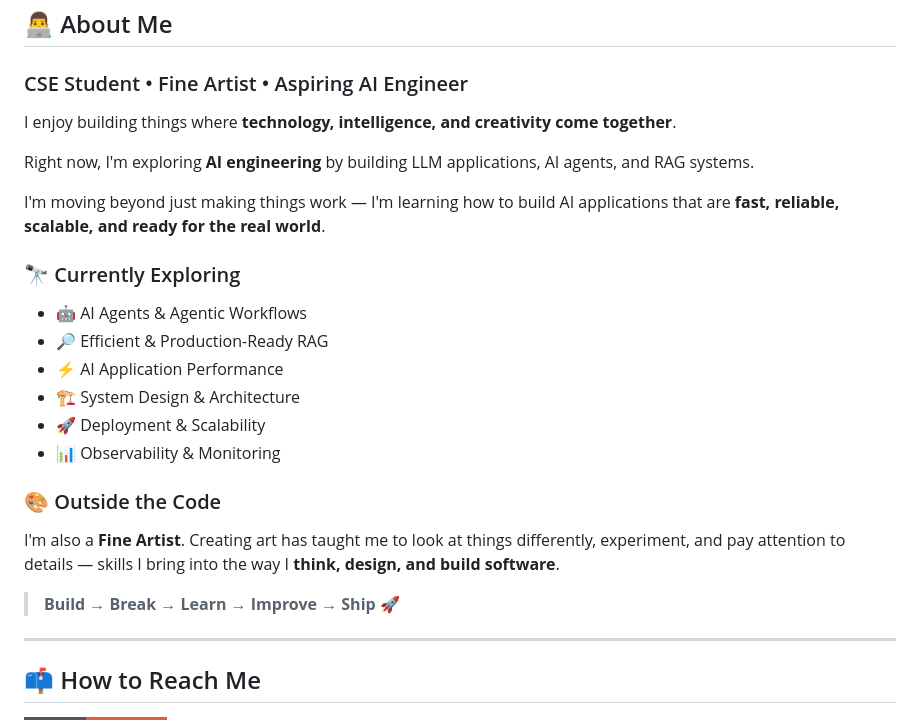
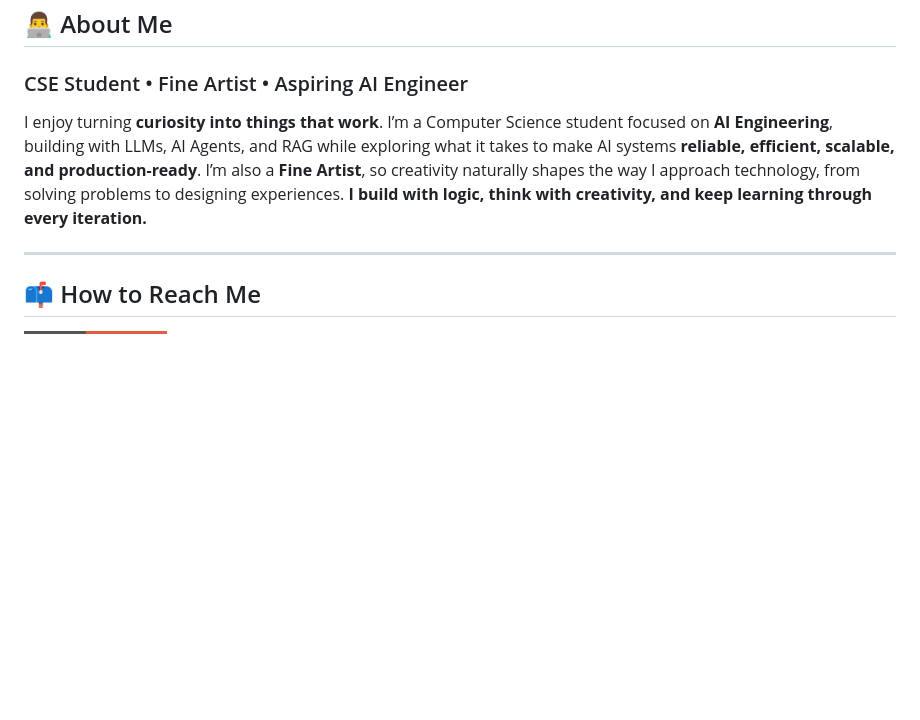
Before and after one commit to shettigarpratham6-web/shettigarpratham6-web, a Markdown page: README.md, the part around the change. GitHub-like rendering; badges without logos; blank space fills up the shorter version.

Commit message:
Revise personal introduction in README
Updated personal description to focus on AI engineering and creativity.

```diff
--- a/README.md
+++ b/README.md
@@ -20,26 +20,8 @@
 
 ### CSE Student • Fine Artist • Aspiring AI Engineer
 
-I enjoy building things where **technology, intelligence, and creativity come together**.
+I enjoy turning **curiosity into things that work**. I’m a Computer Science student focused on **AI Engineering**, building with LLMs, AI Agents, and RAG while exploring what it takes to make AI systems **reliable, efficient, scalable, and production-ready**. I’m also a **Fine Artist**, so creativity naturally shapes the way I approach technology, from solving problems to designing experiences. **I build with logic, think with creativity, and keep learning through every iteration.**
 
-Right now, I'm exploring **AI engineering** by building LLM applications, AI agents, and RAG systems.
-
-I'm moving beyond just making things work — I'm learning how to build AI applications that are **fast, reliable, scalable, and ready for the real world**.
-
-### 🔭 Currently Exploring
-
-- 🤖 AI Agents & Agentic Workflows
-- 🔎 Efficient & Production-Ready RAG
-- ⚡ AI Application Performance
-- 🏗️ System Design & Architecture
-- 🚀 Deployment & Scalability
-- 📊 Observability & Monitoring
-
-### 🎨 Outside the Code
-
-I'm also a **Fine Artist**. Creating art has taught me to look at things differently, experiment, and pay attention to details — skills I bring into the way I **think, design, and build software**.
-
-> **Build → Break → Learn → Improve → Ship 🚀**
 
 ---
 
```
